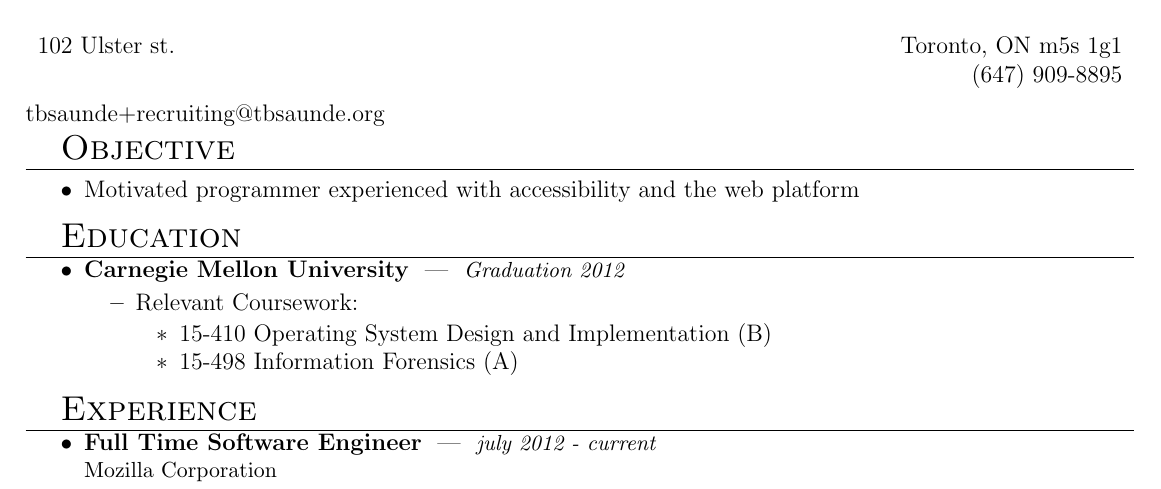
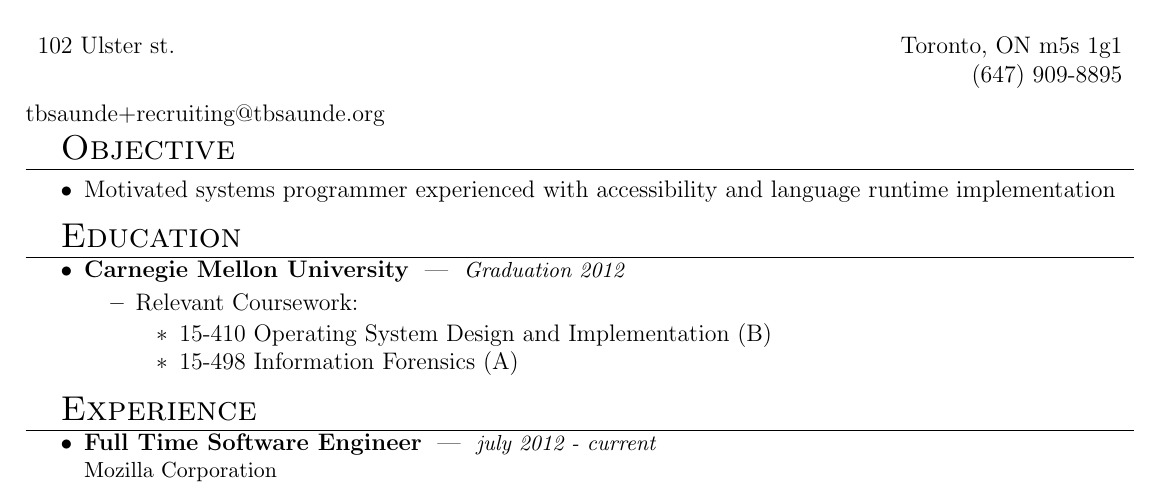
Before and after one commit to tbsaunde/resume, a LaTeX CV (resume.tex): part of the page, cut so that both start at the same text. Compiled offline with pdfLaTeX.

Commit message:
update objective

```diff
--- a/resume.tex
+++ b/resume.tex
@@ -67,7 +67,7 @@
 \header{Trevor B. Saunders}{102 Ulster st.}{}{Toronto, ON m5s 1g1}{(647) 909-8895}{tbsaunde+recruiting@tbsaunde.org}
 
 \begin{mysection}{Objective}
-\item Motivated programmer experienced with accessibility and the web platform
+\item Motivated systems programmer experienced with accessibility and language runtime implementation
 \end{mysection}
 
 \begin{mysection}{Education}
```
